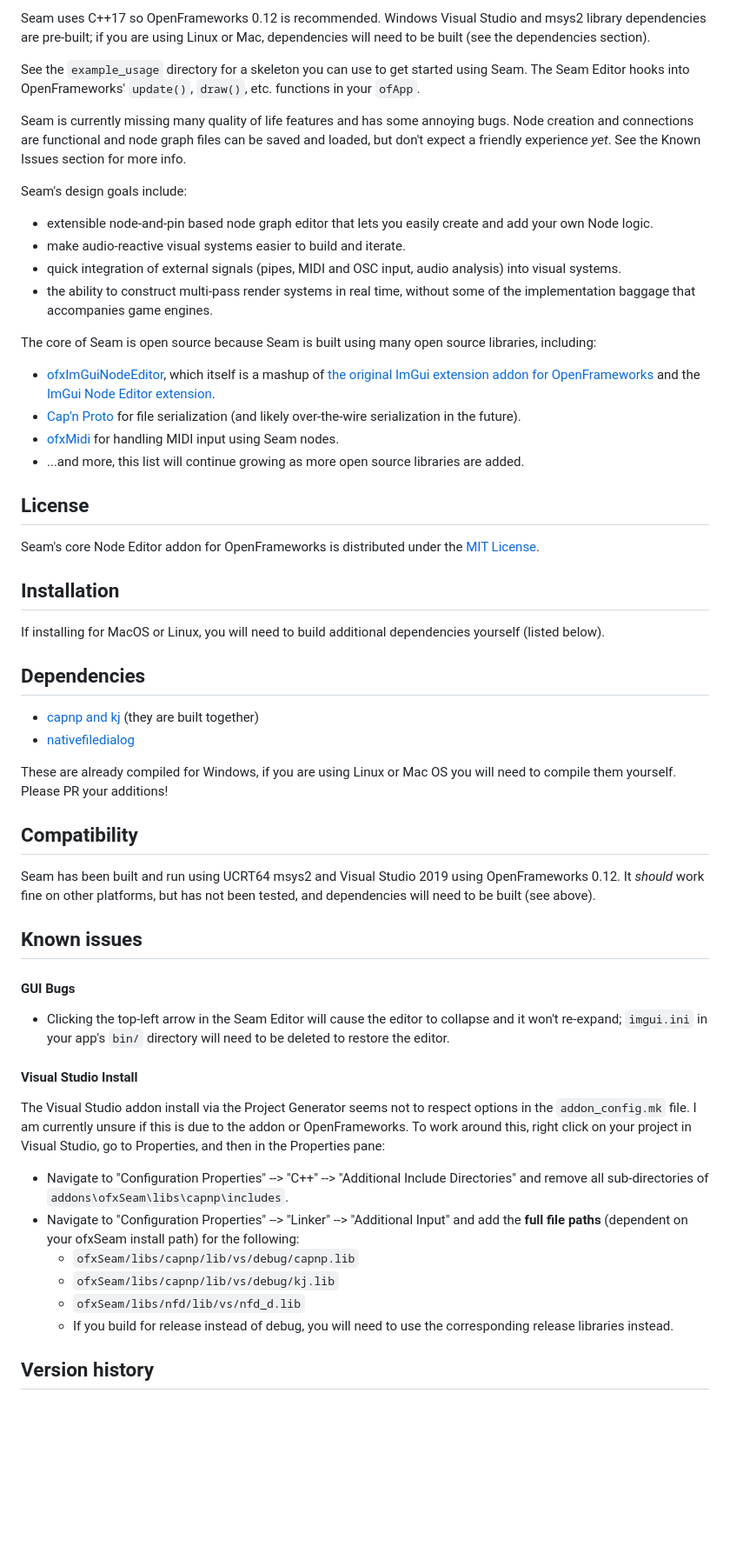
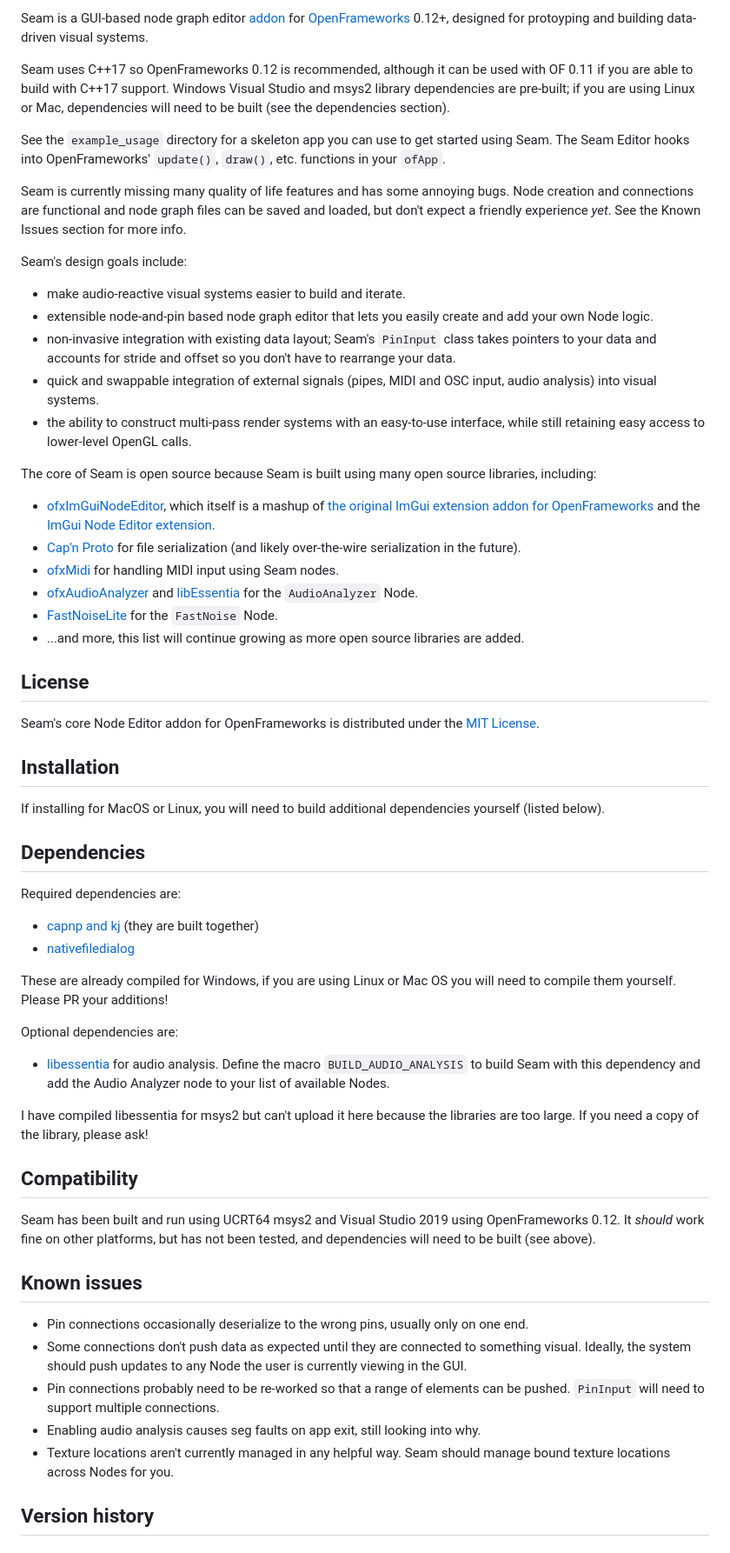
Before and after one commit to austin-clifton/ofxSeam, a Markdown page: README.md, the part around the change printed below. Shown: that part at 87% size. Drawn GitHub-style; blank space fills up the shorter version.

Commit message:
update README, bump to v.02

```diff
--- a/README.md
+++ b/README.md
@@ -4,20 +4,25 @@ Seam is a GUI-based node graph editor [addon](https://openframeworks.cc/learning
 
-Seam uses C++17 so OpenFrameworks 0.12 is recommended. Windows Visual Studio and msys2 library dependencies are pre-built; if you are using Linux or Mac, dependencies will need to be built (see the dependencies section).
+Seam is a GUI-based node graph editor [addon](https://openframeworks.cc/learning/01_basics/how_to_add_addon_to_project/) for [OpenFrameworks](https://openframeworks.cc/) 0.12+, designed for protoyping and building data-driven visual systems.
 
-See the `example_usage` directory for a skeleton you can use to get started using Seam. The Seam Editor hooks into OpenFrameworks' `update()`, `draw()`, etc. functions in your `ofApp`.
+Seam uses C++17 so OpenFrameworks 0.12 is recommended, although it can be used with OF 0.11 if you are able to build with C++17 support. Windows Visual Studio and msys2 library dependencies are pre-built; if you are using Linux or Mac, dependencies will need to be built (see the dependencies section).
+
+See the `example_usage` directory for a skeleton app you can use to get started using Seam. The Seam Editor hooks into OpenFrameworks' `update()`, `draw()`, etc. functions in your `ofApp`.
 
 Seam is currently missing many quality of life features and has some annoying bugs. Node creation and connections are functional and node graph files can be saved and loaded, but don't expect a friendly experience _yet_. See the Known Issues section for more info.
 
 Seam's design goals include:
+- make audio-reactive visual systems easier to build and iterate.
 - extensible node-and-pin based node graph editor that lets you easily create and add your own Node logic.
-- make audio-reactive visual systems easier to build and iterate.
-- quick integration of external signals (pipes, MIDI and OSC input, audio analysis) into visual systems.
-- the ability to construct multi-pass render systems in real time, without some of the implementation baggage that accompanies game engines.
+- non-invasive integration with existing data layout; Seam's `PinInput` class takes pointers to your data and accounts for stride and offset so you don't have to rearrange your data.
+- quick and swappable integration of external signals (pipes, MIDI and OSC input, audio analysis) into visual systems.
+- the ability to construct multi-pass render systems with an easy-to-use interface, while still retaining easy access to lower-level OpenGL calls.
 
 The core of Seam is open source because Seam is built using many open source libraries, including:
 - [ofxImGuiNodeEditor](https://github.com/austin-clifton/ofxImGuiNodeEditor), which itself is a mashup of [the original ImGui extension addon for OpenFrameworks](https://github.com/jvcleave/ofxImGui) and the [ImGui Node Editor extension](https://github.com/thedmd/imgui-node-editor).
 - [Cap'n Proto](https://capnproto.org/) for file serialization (and likely over-the-wire serialization in the future).
 - [ofxMidi](https://github.com/danomatika/ofxMidi) for handling MIDI input using Seam nodes.
+- [ofxAudioAnalyzer](https://github.com/leozimmerman/ofxAudioAnalyzer) and [libEssentia](https://github.com/MTG/essentia) for the `AudioAnalyzer` Node.
+- [FastNoiseLite](https://github.com/Auburn/FastNoiseLite) for the `FastNoise` Node.
 - ...and more, this list will continue growing as more open source libraries are added.
 
 License
@@ -32,10 +37,17 @@ If installing for MacOS or Linux, you will need to build additional dependencies
 
 Dependencies
 ------------
+
+Required dependencies are:
 - [capnp and kj](https://capnproto.org/) (they are built together)
 - [nativefiledialog](https://github.com/mlabbe/nativefiledialog)
 
 These are already compiled for Windows, if you are using Linux or Mac OS you will need to compile them yourself. Please PR your additions!
+
+Optional dependencies are:
+- [libessentia](https://github.com/MTG/essentia) for audio analysis. Define the macro `BUILD_AUDIO_ANALYSIS` to build Seam with this dependency and add the Audio Analyzer node to your list of available Nodes.
+
+I have compiled libessentia for msys2 but can't upload it here because the libraries are too large. If you need a copy of the library, please ask!
 
 Compatibility
 ------------
@@ -43,18 +55,11 @@ Seam has been built and run using UCRT64 msys2 and Visual Studio 2019 using Open
 
 Known issues
 ------------
-#### GUI Bugs
-- Clicking the top-left arrow in the Seam Editor will cause the editor to collapse and it won't re-expand; `imgui.ini` in your app's `bin/` directory will need to be deleted to restore the editor.
-
-#### Visual Studio Install
-The Visual Studio addon install via the Project Generator seems not to respect options in the `addon_config.mk` file. I am currently unsure if this is due to the addon or OpenFrameworks. To work around this, right click on your project in Visual Studio, go to Properties, and then in the Properties pane:
-- Navigate to "Configuration Properties" --> "C++" --> "Additional Include Directories" and remove all sub-directories of `addons\ofxSeam\libs\capnp\includes`.
-- Navigate to "Configuration Properties" --> "Linker" --> "Additional Input" and add the **full file paths** (dependent on your ofxSeam install path) for the following:
-    - `ofxSeam/libs/capnp/lib/vs/debug/capnp.lib`
-    - `ofxSeam/libs/capnp/lib/vs/debug/kj.lib`
-    - `ofxSeam/libs/nfd/lib/vs/nfd_d.lib`
-    - If you build for release instead of debug, you will need to use the corresponding release libraries instead.
-
+- Pin connections occasionally deserialize to the wrong pins, usually only on one end.
+- Some connections don't push data as expected until they are connected to something visual. Ideally, the system should push updates to any Node the user is currently viewing in the GUI.
+- Pin connections probably need to be re-worked so that a range of elements can be pushed. `PinInput` will need to support multiple connections.
+- Enabling audio analysis causes seg faults on app exit, still looking into why.
+- Texture locations aren't currently managed in any helpful way. Seam should manage bound texture locations across Nodes for you.
 
 Version history
 ------------
```
Also changed, not shown: other parts of README.md (+19 -1 lines).
